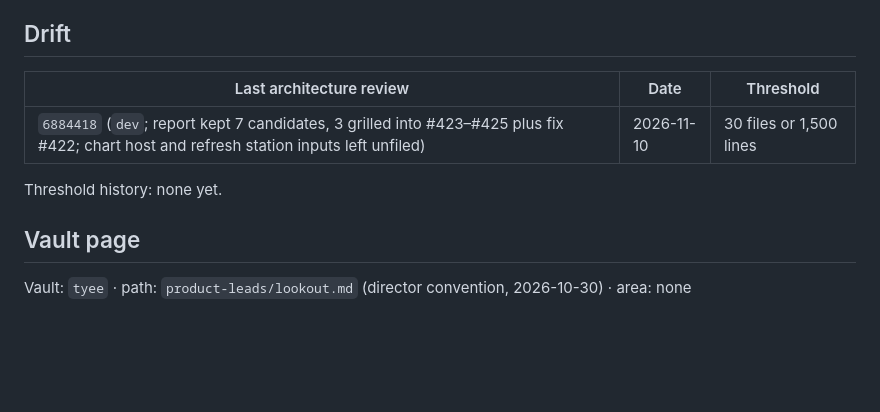
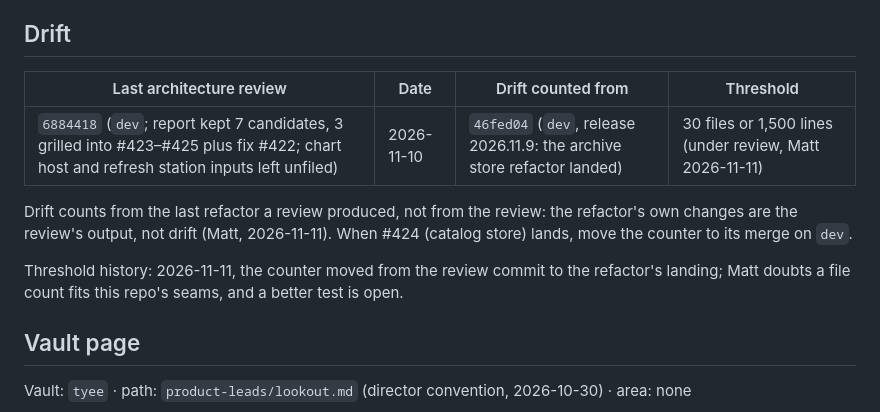
Before and after one commit to stonematt/lookout, a Markdown page: docs/product-lead/brief.md, the part around the change. Drawn GitHub-style; blank space fills up the shorter version.

Commit message:
docs(product-lead): count drift from the refactor's landing, not the review

```diff
--- a/docs/product-lead/brief.md
+++ b/docs/product-lead/brief.md
@@ -41,11 +41,13 @@ Vercel is on the Hobby plan: about 100 deployments a day, and every branch push
 
 ## Drift
 
-| Last architecture review | Date | Threshold |
-|---|---|---|
-| `6884418` (`dev`; report kept 7 candidates, 3 grilled into #423–#425 plus fix #422; chart host and refresh station inputs left unfiled) | 2026-11-10 | 30 files or 1,500 lines |
+| Last architecture review | Date | Drift counted from | Threshold |
+|---|---|---|---|
+| `6884418` (`dev`; report kept 7 candidates, 3 grilled into #423–#425 plus fix #422; chart host and refresh station inputs left unfiled) | 2026-11-10 | `46fed04` (`dev`, release 2026.11.9: the archive store refactor landed) | 30 files or 1,500 lines (under review, Matt 2026-11-11) |
 
-Threshold history: none yet.
+Drift counts from the last refactor a review produced, not from the review: the refactor's own changes are the review's output, not drift (Matt, 2026-11-11). When #424 (catalog store) lands, move the counter to its merge on `dev`.
+
+Threshold history: 2026-11-11, the counter moved from the review commit to the refactor's landing; Matt doubts a file count fits this repo's seams, and a better test is open.
 
 ## Vault page
 
```
